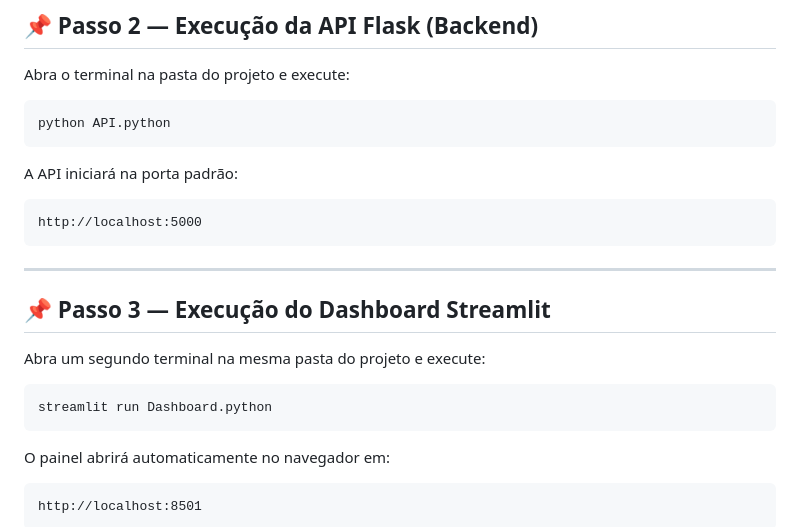
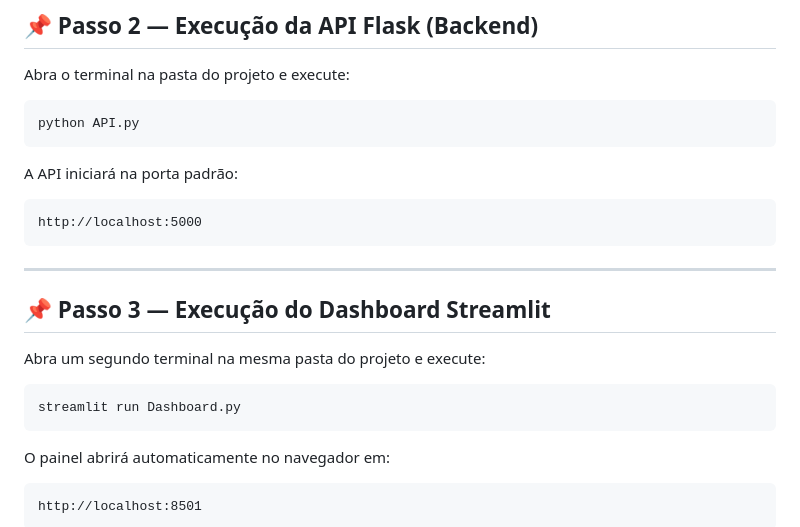
Before and after one commit to Juan-Borsacchi/ByteBier, a Markdown page: README.md, the part around the change. Drawn GitHub-style.

Commit message:
Fix file extensions in README for API and Dashboard
Corrected file extensions for API and Dashboard scripts.

````diff
--- a/README.md
+++ b/README.md
@@ -183,7 +183,7 @@ Esse script irá:
 Abra o terminal na pasta do projeto e execute:
 
 ```bash
-python API.python
+python API.py
 ```
 
 A API iniciará na porta padrão:
@@ -199,7 +199,7 @@ http://localhost:5000
 Abra um segundo terminal na mesma pasta do projeto e execute:
 
 ```bash
-streamlit run Dashboard.python
+streamlit run Dashboard.py
 ```
 
 O painel abrirá automaticamente no navegador em:
````
